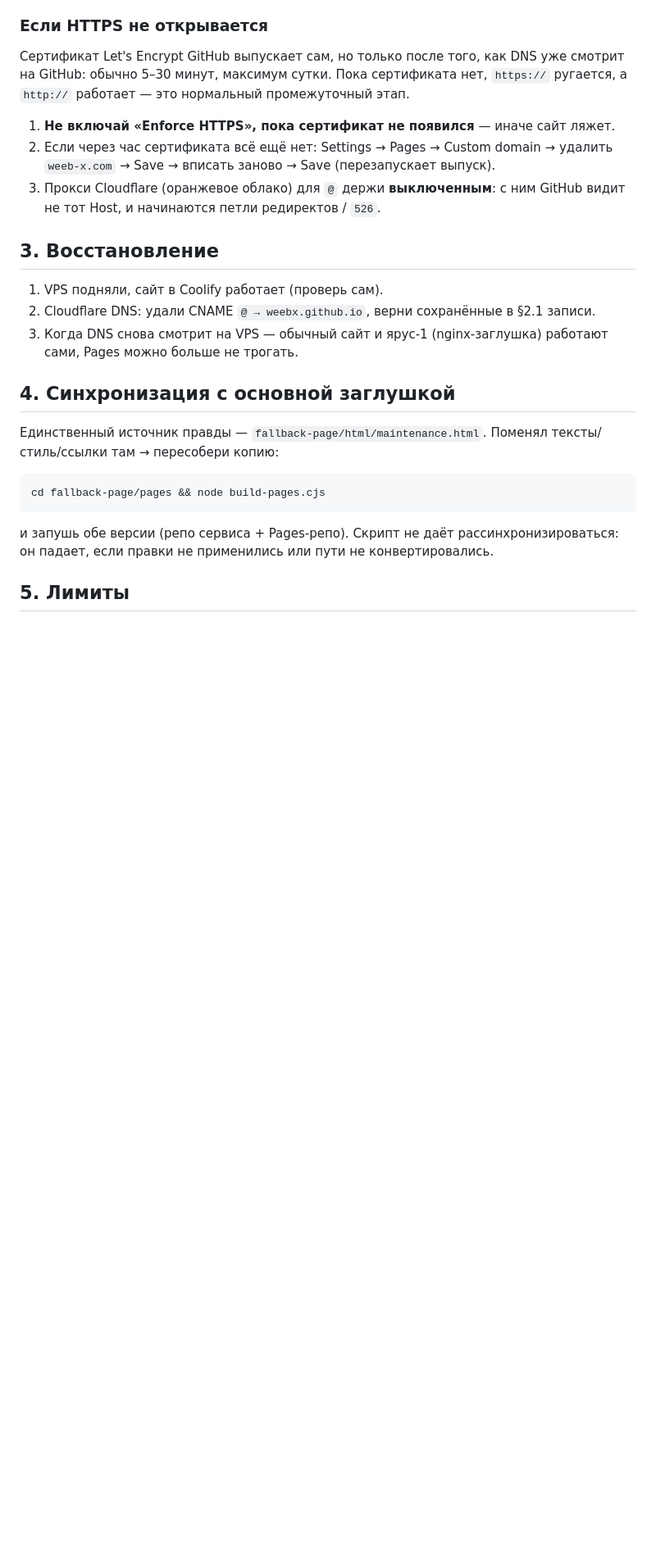
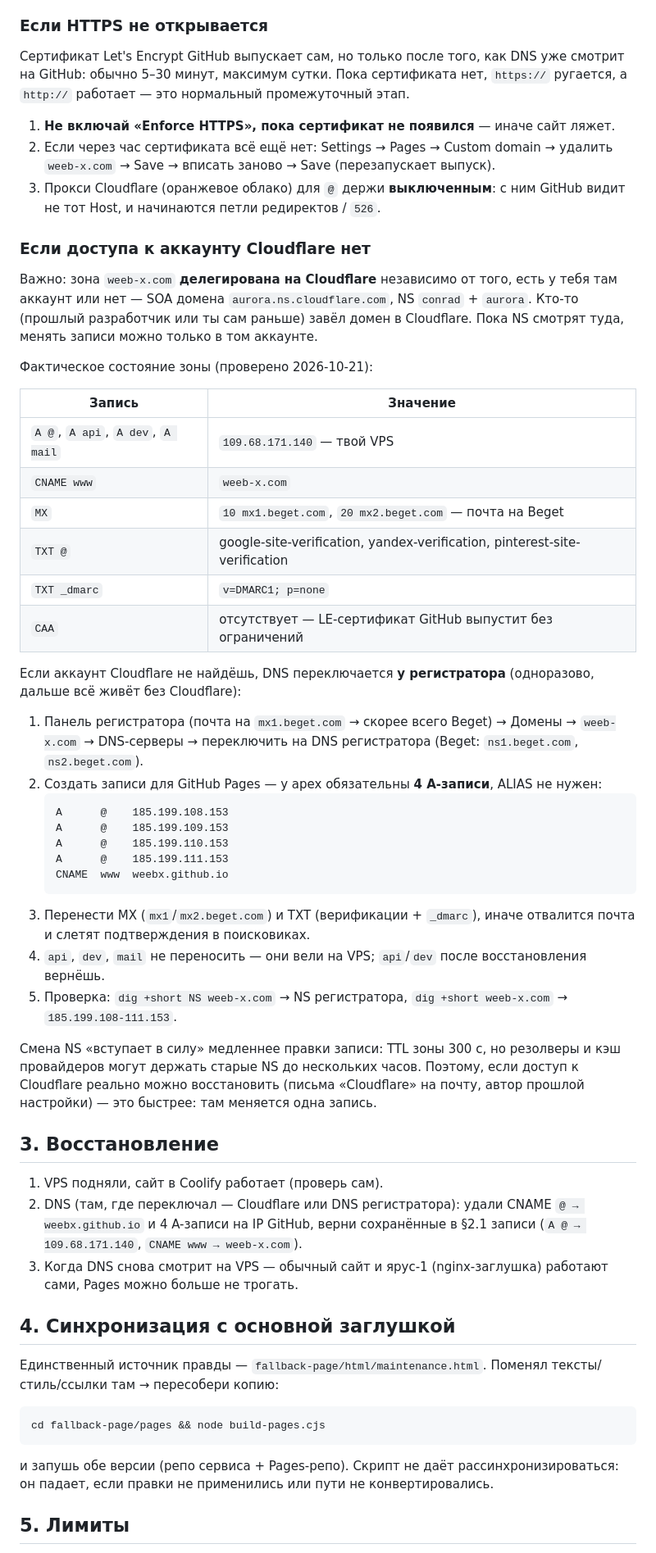
Before and after one commit to Weebx/servers-down, a Markdown page: README.md, the part around the change. Shown at 82% size. Rendered like a GitHub page; blank space fills up the shorter version.

Commit message:
README: вариант без доступа к Cloudflare — переключение NS у регистратора (Beget)
Co-authored-by: arena-agent <297053741+arena-agent@users.noreply.github.com>

````diff
--- a/README.md
+++ b/README.md
@@ -107,10 +107,56 @@ DNS в Cloudflare кэшируется на TTL записи (300 с), брау
 3. Прокси Cloudflare (оранжевое облако) для `@` держи **выключенным**: с ним
    GitHub видит не тот Host, и начинаются петли редиректов / `526`.
 
+### Если доступа к аккаунту Cloudflare нет
+
+Важно: зона `weeb-x.com` **делегирована на Cloudflare** независимо от того, есть у тебя
+там аккаунт или нет — SOA домена `aurora.ns.cloudflare.com`, NS `conrad` + `aurora`.
+Кто-то (прошлый разработчик или ты сам раньше) завёл домен в Cloudflare. Пока NS
+смотрят туда, менять записи можно только в том аккаунте.
+
+Фактическое состояние зоны (проверено 2026-10-21):
+
+| Запись | Значение |
+| --- | --- |
+| `A @`, `A api`, `A dev`, `A mail` | `109.68.171.140` — твой VPS |
+| `CNAME www` | `weeb-x.com` |
+| `MX` | `10 mx1.beget.com`, `20 mx2.beget.com` — почта на Beget |
+| `TXT @` | google-site-verification, yandex-verification, pinterest-site-verification |
+| `TXT _dmarc` | `v=DMARC1; p=none` |
+| `CAA` | отсутствует — LE-сертификат GitHub выпустит без ограничений |
+
+Если аккаунт Cloudflare не найдёшь, DNS переключается **у регистратора** (одноразово,
+дальше всё живёт без Cloudflare):
+
+1. Панель регистратора (почта на `mx1.beget.com` → скорее всего Beget) → Домены →
+   `weeb-x.com` → DNS-серверы → переключить на DNS регистратора
+   (Beget: `ns1.beget.com`, `ns2.beget.com`).
+2. Создать записи для GitHub Pages — у apex обязательны **4 A-записи**, ALIAS не нужен:
+   ```
+   A      @    185.199.108.153
+   A      @    185.199.109.153
+   A      @    185.199.110.153
+   A      @    185.199.111.153
+   CNAME  www  weebx.github.io
+   ```
+3. Перенести MX (`mx1`/`mx2.beget.com`) и TXT (верификации + `_dmarc`), иначе отвалится
+   почта и слетят подтверждения в поисковиках.
+4. `api`, `dev`, `mail` не переносить — они вели на VPS; `api`/`dev` после восстановления
+   вернёшь.
+5. Проверка: `dig +short NS weeb-x.com` → NS регистратора,
+   `dig +short weeb-x.com` → `185.199.108-111.153`.
+
+Смена NS «вступает в силу» медленнее правки записи: TTL зоны 300 с, но резолверы и
+кэш провайдеров могут держать старые NS до нескольких часов. Поэтому, если доступ к
+Cloudflare реально можно восстановить (письма «Cloudflare» на почту, автор прошлой
+настройки) — это быстрее: там меняется одна запись.
+
 ## 3. Восстановление
 
 1. VPS подняли, сайт в Coolify работает (проверь сам).
-2. Cloudflare DNS: удали CNAME `@ → weebx.github.io`, верни сохранённые в §2.1 записи.
+2. DNS (там, где переключал — Cloudflare или DNS регистратора): удали CNAME
+   `@ → weebx.github.io` и 4 A-записи на IP GitHub, верни сохранённые в §2.1 записи
+   (`A @ → 109.68.171.140`, `CNAME www → weeb-x.com`).
 3. Когда DNS снова смотрит на VPS — обычный сайт и ярус-1 (nginx-заглушка)
    работают сами, Pages можно больше не трогать.
 
````
